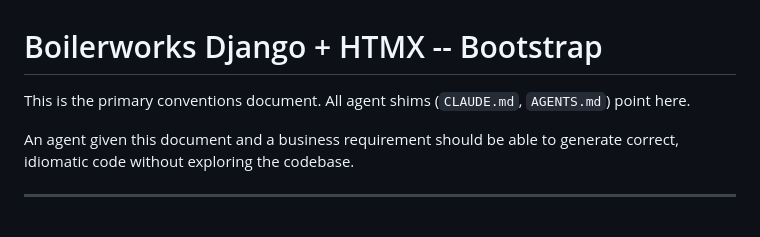
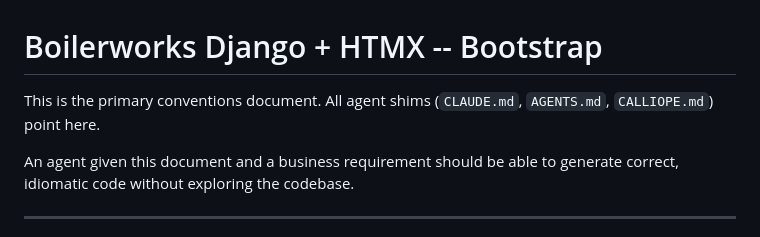
Before and after one commit to ConflictHQ/boilerworks-django-htmx, a Markdown page: bootstrap.md, the part around the change. GitHub-like rendering.

Commit message:
Add CALLIOPE.md shim — required per updated primer (ConflictHQ/boilerworks#27)

```diff
--- a/bootstrap.md
+++ b/bootstrap.md
@@ -1,6 +1,6 @@
 # Boilerworks Django + HTMX -- Bootstrap
 
-This is the primary conventions document. All agent shims (`CLAUDE.md`, `AGENTS.md`) point here.
+This is the primary conventions document. All agent shims (`CLAUDE.md`, `AGENTS.md`, `CALLIOPE.md`) point here.
 
 An agent given this document and a business requirement should be able to generate correct, idiomatic code without exploring the codebase.
 
```
Also changed, not shown: CALLIOPE.md (added, +17 -0 lines).
